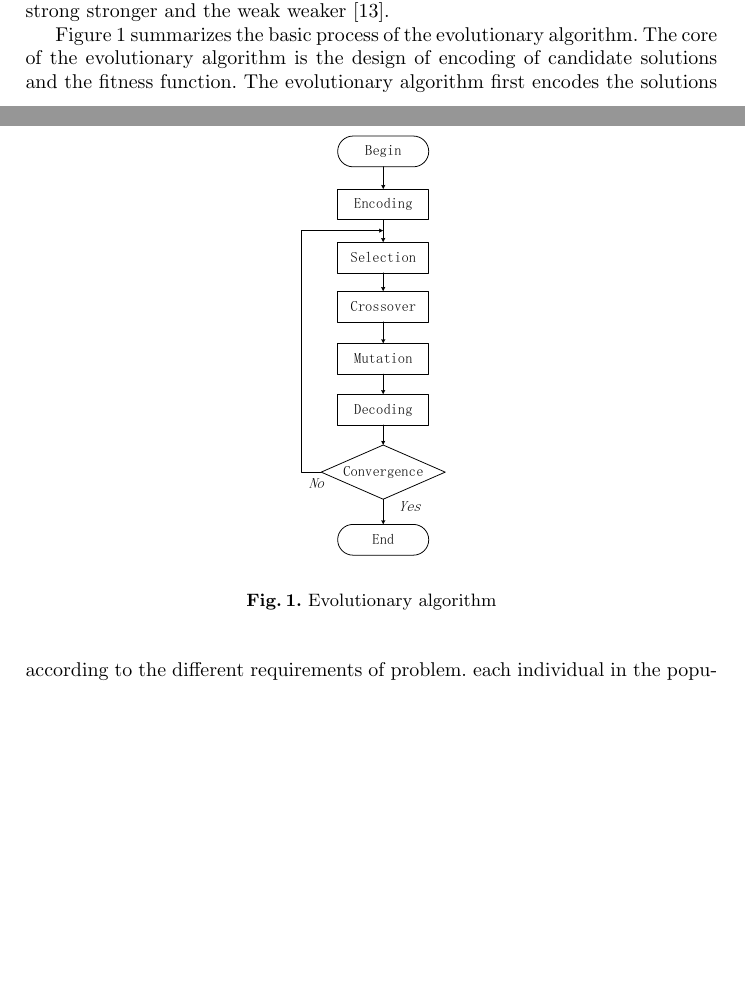
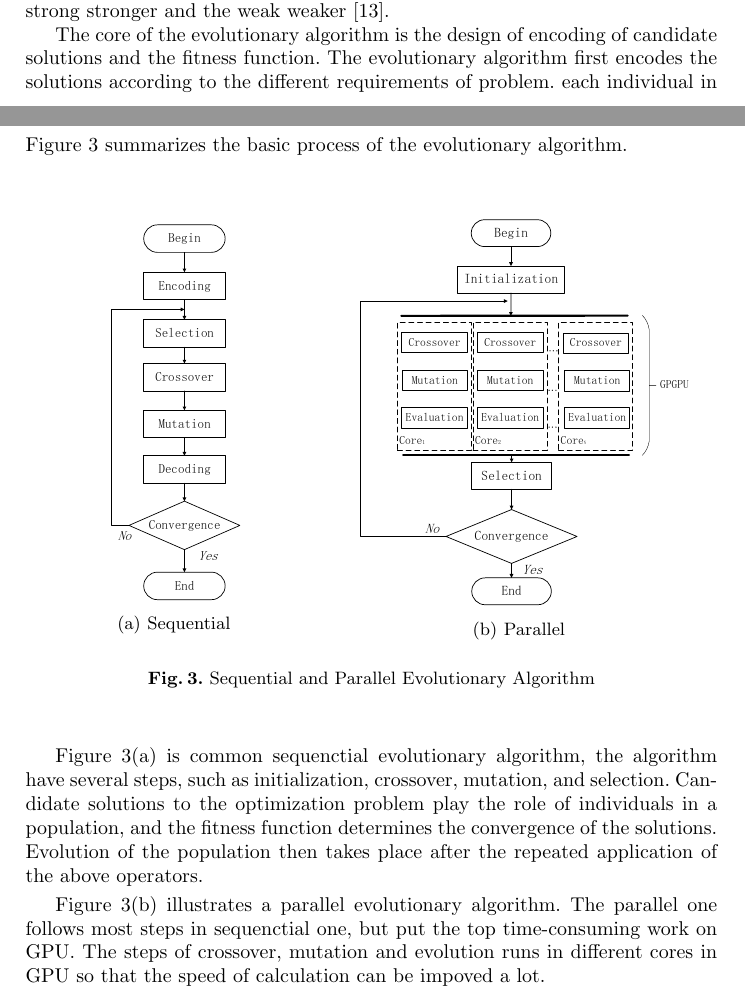
Before and after one commit to Jeanhwea/nasac2017, a LaTeX paper (paper.tex, which reads contents/chapter2.tex, contents/chapter4.tex): two parts of pages 4 and 5 of 16 before the commit and two parts of pages 4 and 10 of 17 after it, joined at a grey line, cut so that both start at the same text, the shorter picture padded with empty space. Compiled offline with pdfLaTeX.

Commit message:
添加并行和串行算法的对比说明

```diff
--- a/contents/chapter2.tex
+++ b/contents/chapter2.tex
@@ -60,16 +60,7 @@ more optimal individual in the large population, and control search process
 adaptively. It can converge to the better solution oriented according to the
 natural law of the strong stronger and the weak weaker \cite{deb}.
 
-\begin{figure}[!ht]
-  \centering
-  \includegraphics[height=0.4\textheight]{figures/ea_flow.pdf}
-  \caption{Evolutionary algorithm}
-  \label{fig:evflow}
-\end{figure}
 
-
-Figure \ref{fig:evflow} summarizes the basic process of the evolutionary algorithm. The core
-of the evolutionary algorithm is the design of encoding of candidate
-solutions and the fitness function. The evolutionary algorithm first encodes
-the solutions according to the different requirements of problem. each
-individual in the population represents a solution to the problem. At the
+The core of the evolutionary algorithm is the design of encoding of candidate
+solutions and the fitness function. The evolutionary algorithm first encodes the
+solutions according to the different requirements of problem. each individual in
--- a/contents/chapter4.tex
+++ b/contents/chapter4.tex
@@ -125,3 +125,46 @@ genetic diversity from one generation of a population of genetic algorithm
 chromosomes to the next.  In this paper, we use two-point exchange mutation,
 that is, two points is selected randomly on individual organisms strings, and
 then exchange the two points.
+
+
+\subsection{Parallel Evolutionary Algorithm}
+%
+Figure \ref{fig:flow} summarizes the basic process of the evolutionary
+algorithm.
+
+
+\begin{figure}[!ht]
+  \centering
+  % fisrt figure
+  \begin{minipage}{0.40\textwidth}
+    \centering
+    \subfigure[Sequential] {
+      \label{fig:flow:s}
+      \includegraphics[width=\textwidth]{figures/ea_flow.pdf}
+    }
+  \end{minipage}
+  % second figure
+  \begin{minipage}{0.58\textwidth}
+    \centering
+    \subfigure[Parallel] {
+      \label{fig:flow:p}
+      \includegraphics[width=\textwidth]{figures/ea2_flow.pdf}
+    }
+  \end{minipage}
+  \caption{Sequential and Parallel Evolutionary Algorithm}
+  \label{fig:flow}
+\end{figure}
+
+
+Figure \ref{fig:flow:s} is common sequenctial evolutionary algorithm, the
+algorithm have several steps, such as initialization, crossover, mutation, and
+selection. Candidate solutions to the optimization problem play the role of
+individuals in a population, and the fitness function determines the convergence
+of the solutions. Evolution of the population then takes place after the
+repeated application of the above operators.
+
+
+Figure \ref{fig:flow:p} illustrates a parallel evolutionary algorithm. The
+parallel one follows most steps in sequenctial one, but put the top
+time-consuming work on GPU. The steps of crossover, mutation and evolution runs
+in different cores in GPU so that the speed of calculation can be impoved a lot.
```
Also changed, not shown: contents/bibliography.tex (+1 -1 lines), contents/chapter2.tex (30 more changed lines).
